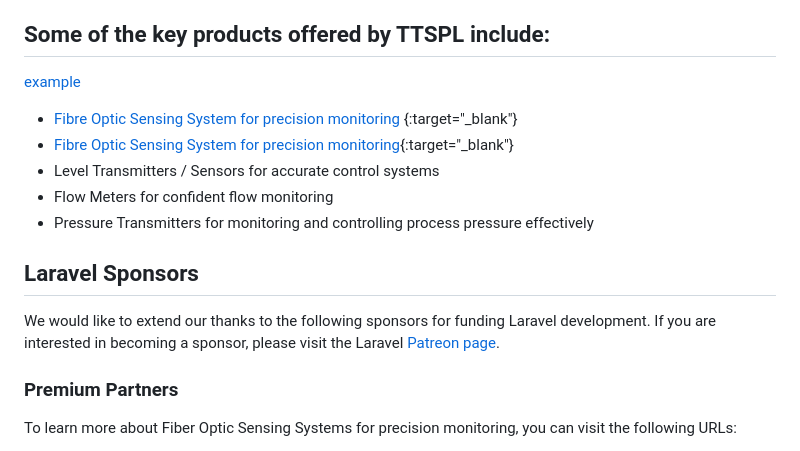
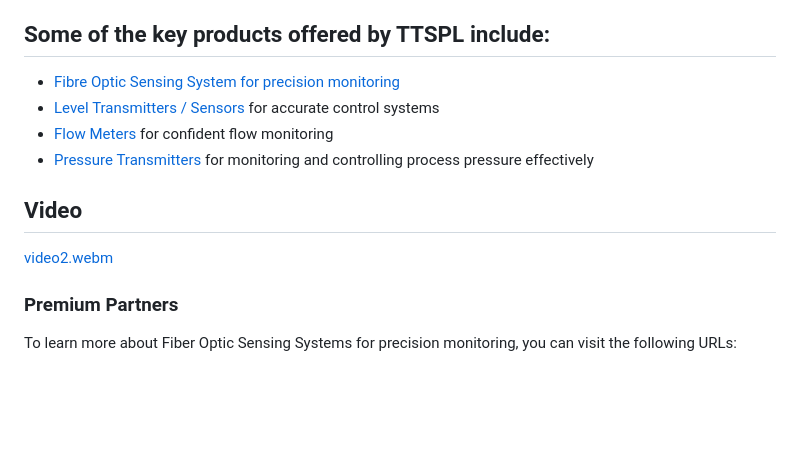
Before and after one commit to princeidot/TTSPL, a Markdown page: README.md, the part around the change. Drawn GitHub-style; blank space fills up the shorter version.

```diff
--- a/README.md
+++ b/README.md
@@ -8,16 +8,16 @@ The website https://ttspl.co.in is for Total Transport Systems Pvt Limited (TTSP
 
 
 ## Some of the key products offered by TTSPL include:
-<a href="http://example.com/" target="_blank">example</a>
-- [Fibre Optic Sensing System for precision monitoring](https://ttspl.co.in) {:target="_blank"}
-- [Fibre Optic Sensing System for precision monitoring](https://ttspl.co.in/fiber-optic-sensing-systems){:target="_blank"}
-- Level Transmitters / Sensors for accurate control systems
-- Flow Meters for confident flow monitoring
-- Pressure Transmitters for monitoring and controlling process pressure effectively
 
-## Laravel Sponsors
+- [Fibre Optic Sensing System for precision monitoring](https://ttspl.co.in)
+- [Level Transmitters / Sensors](https://ttspl.co.in/level-transmitters-sensors) for accurate control systems
+- [Flow Meters](https://ttspl.co.in/flow-meters) for confident flow monitoring
+- [Pressure Transmitters](https://ttspl.co.in/pressure-transmitters) for monitoring and controlling process pressure effectively
 
-We would like to extend our thanks to the following sponsors for funding Laravel development. If you are interested in becoming a sponsor, please visit the Laravel [Patreon page](https://patreon.com/taylorotwell).
+## Video
+
+[video2.webm](https://github.com/princeidot/TTSPL/assets/131530732/152e6cfe-2a58-4fc6-bb96-d364d96ba1de)
+
 
 ### Premium Partners
 To learn more about Fiber Optic Sensing Systems for precision monitoring, you can visit the following URLs:
```
